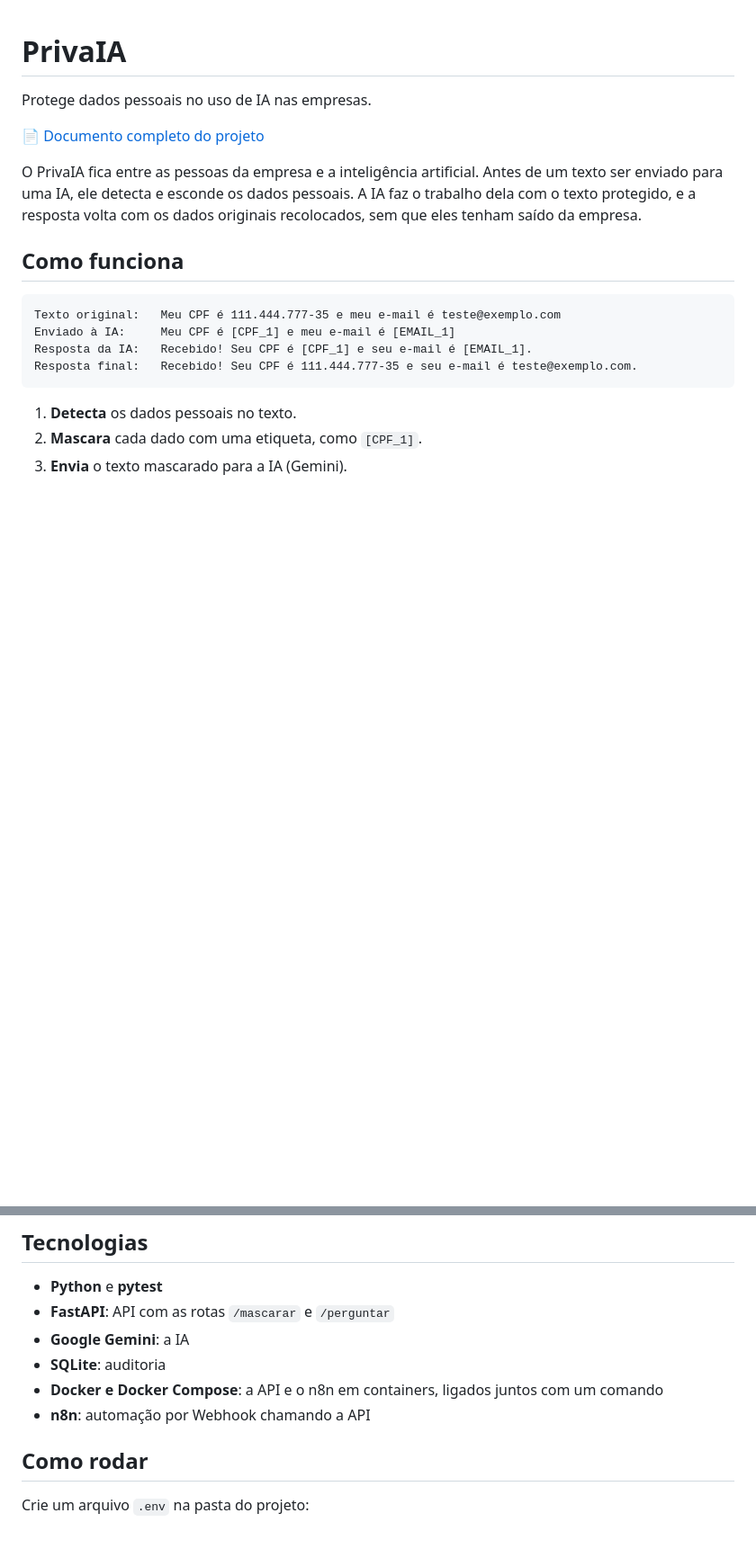
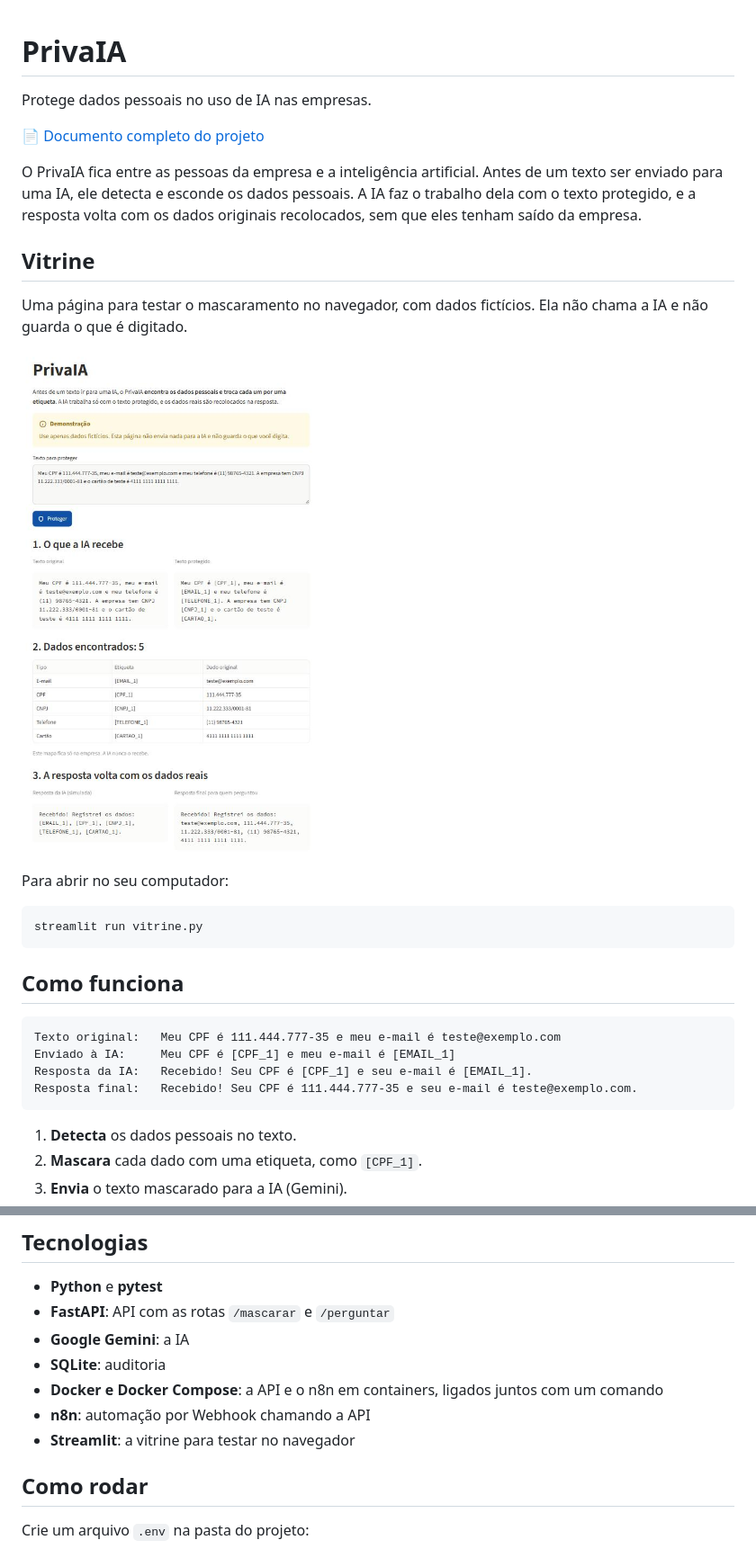
Before and after one commit to buenor877-ux/PrivaIA, a Markdown page: README.md, 2 parts joined by grey strips. Shown at 90% size. Drawn GitHub-style; pictures changed too: imagens/vitrine.png (added); blank space fills up the shorter version.

Commit message:
Etapa 0.6: vitrine em Streamlit

````diff
--- a/README.md
+++ b/README.md
@@ -5,6 +5,17 @@ Protege dados pessoais no uso de IA nas empresas.
 📄 [Documento completo do projeto](docs/PrivaIA-Projeto-v2.pdf)
 
 O PrivaIA fica entre as pessoas da empresa e a inteligência artificial. Antes de um texto ser enviado para uma IA, ele detecta e esconde os dados pessoais. A IA faz o trabalho dela com o texto protegido, e a resposta volta com os dados originais recolocados, sem que eles tenham saído da empresa.
+
+## Vitrine
+
+Uma página para testar o mascaramento no navegador, com dados fictícios. Ela não chama a IA e não guarda o que é digitado.
+
+![Vitrine do PrivaIA](imagens/vitrine.png)
+
+Para abrir no seu computador:
+```bash
+streamlit run vitrine.py
+```
 
 ## Como funciona
 
@@ -39,6 +50,7 @@ Resposta final:   Recebido! Seu CPF é 111.444.777-35 e seu e-mail é teste@exem
 - **SQLite**: auditoria
 - **Docker e Docker Compose**: a API e o n8n em containers, ligados juntos com um comando
 - **n8n**: automação por Webhook chamando a API
+- **Streamlit**: a vitrine para testar no navegador
 
 ## Como rodar
 
````
Also changed, not shown: PROGRESSO.md (+2 -0 lines), ROTEIRO.md (+1 -0 lines), 4 other files.
